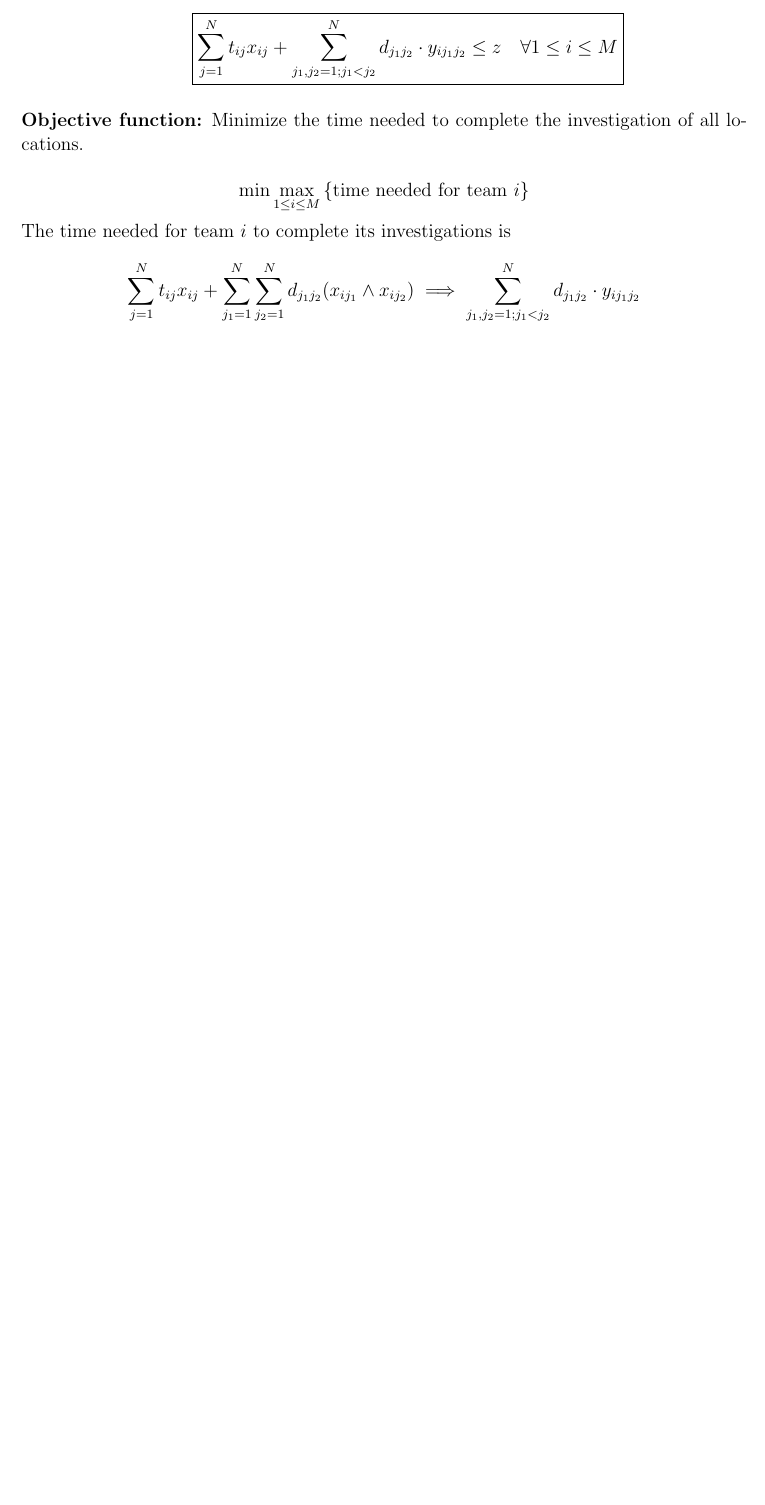
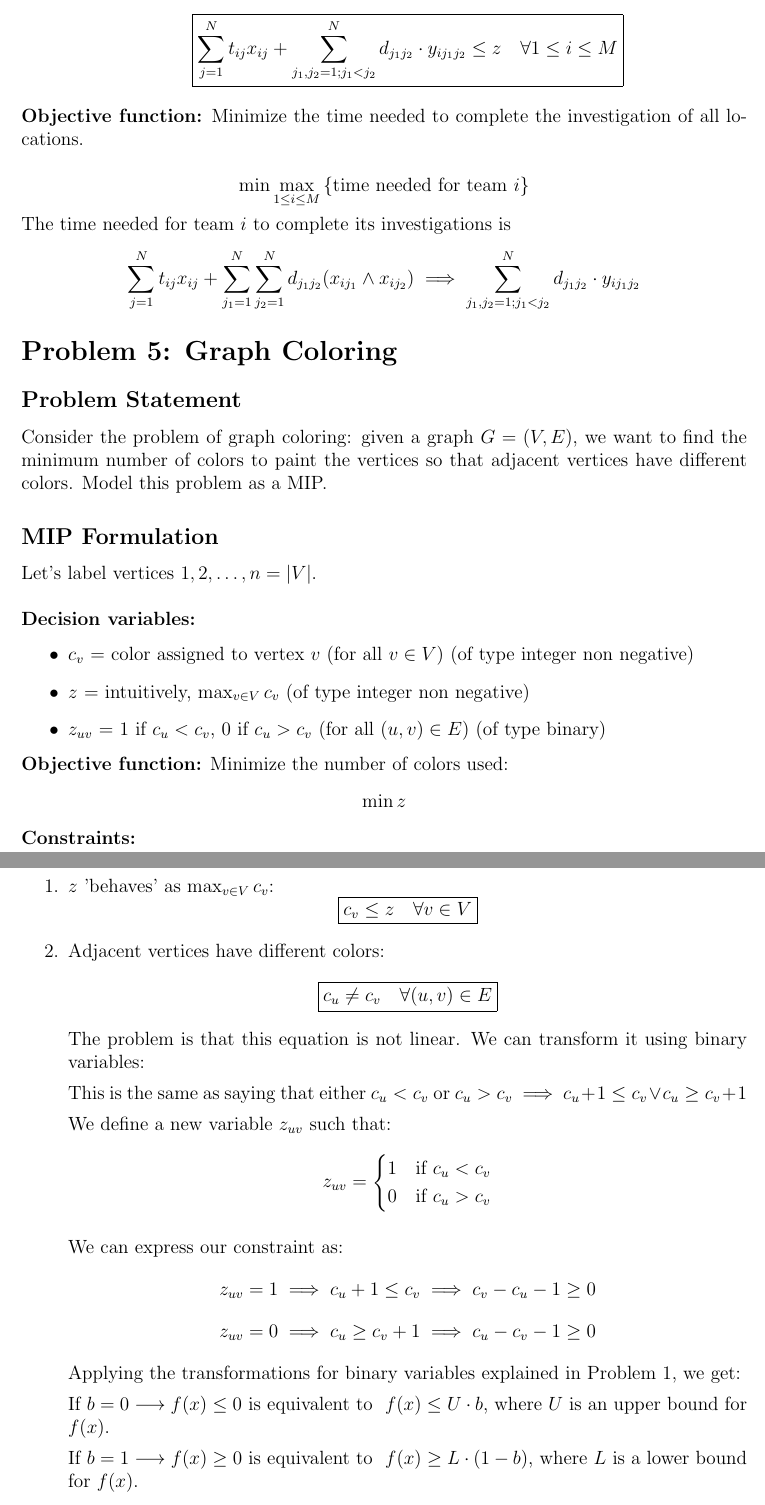
Before and after one commit to elenadepaz/AMMM, a LaTeX problem sheet (Integer Linear Programming/Exercises/ExILP.tex): part of page 9 of 9 before the commit and two parts of pages 9 and 10 of 11 after it, the two joined at a grey line, cut so that both start at the same text, the shorter picture padded with empty space. Compiled offline with pdfLaTeX.

Commit message:
exercice 5

```diff
--- a/Integer Linear Programming/Exercises/ExILP.tex
+++ b/Integer Linear Programming/Exercises/ExILP.tex
@@ -355,4 +355,52 @@ The time needed for team \(i\) to complete its investigations is
 \[\sum_{j=1}^N t_{ij} x_{ij} + \sum_{j_1=1}^N \sum_{j_2=1}^N d_{j_1 j_2} (x_{i j_1} \land x_{i j_2}) \implies \sum_{j_1,j_2=1; j_1<j_2}^{N} d_{j_1 j_2} \cdot y_{i j_1 j_2}\]
 
 
+\section*{Problem 5: Graph Coloring}
 
+\subsection*{Problem Statement}
+Consider the problem of graph coloring: given a graph $G = (V,E)$, we want to find the minimum number of colors to paint the vertices so that adjacent vertices have different colors. Model this problem as a MIP.
+
+\subsection*{MIP Formulation}
+
+Let's label vertices $1, 2, \dots, n = |V|$.\\
+
+\textbf{Decision variables:}
+\begin{itemize}
+  \item \(c_v\) = color assigned to vertex \(v\) (for all \(v \in V\)) (of type integer non negative)
+  \item \(z\) = intuitively, \(\max_{v \in V} c_v\) (of type integer non negative)
+  \item \(z_{uv}\) = 1 if \(c_u < c_v\), 0 if \(c_u > c_v\) (for all \((u,v) \in E\)) (of type binary)
+\end{itemize}
+
+\textbf{Objective function:}
+Minimize the number of colors used:
+\[\min z\]
+
+\textbf{Constraints:}
+\begin{enumerate}
+  \item \(z\) 'behaves' as \(\max_{v \in V} c_v\):
+  \[\boxed{c_v \leq z \quad \forall v \in V}\]
+  \item Adjacent vertices have different colors:
+  \[\boxed{c_u \neq c_v \quad \forall (u,v) \in E}\]
+  The problem is that this equation is not linear. We can transform it using binary variables:
+
+  This is the same as saying that either \(c_u < c_v\) or \(c_u > c_v\) \(\implies\) \(c_u +1 \leq c_v \lor c_u \geq c_{v}+1 \)
+
+  We define a new variable \(z_{uv}\) such that:
+  \[z_{uv} = \begin{cases}
+    1 & \text{if } c_u < c_v \\
+    0 & \text{if } c_u > c_v
+  \end{cases}\]
+
+  We can express our constraint as:
+  \[
+  z_{uv} = 1 \implies c_u + 1 \leq c_v \implies c_v - c_u -1 \geq 0
+  \]
+  \[
+  z_{uv} = 0 \implies c_u \geq c_v + 1 \implies c_u - c_v -1 \geq 0
+  \]
+
+  Applying the transformations for binary variables explained in Problem 1, we get:
+
+  If \(b=0 \longrightarrow f(x) \leq 0 \text{ is equivalent to } \) \(f(x) \leq U \cdot b\), where \(U\) is an upper bound for \(f(x)\).
+
+  If \(b=1 \longrightarrow f(x) \geq 0 \text{ is equivalent to } \) \(f(x) \geq L \cdot (1-b)\), where \(L\) is a lower bound for \(f(x)\).
```
Also changed, not shown: Integer Linear Programming/Exercises/ExILP.pdf, Integer Linear Programming/Exercises/ExILP.tex (60 more changed lines), 1 other file.
